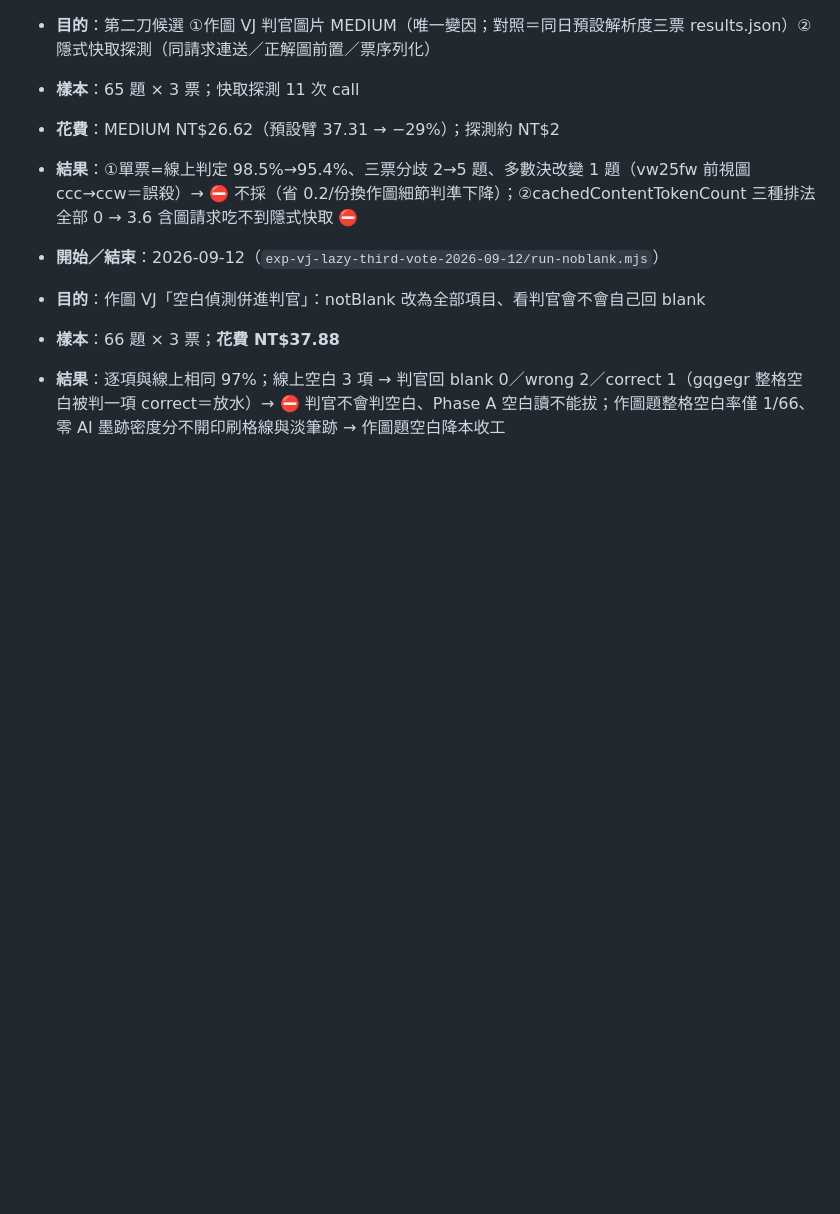
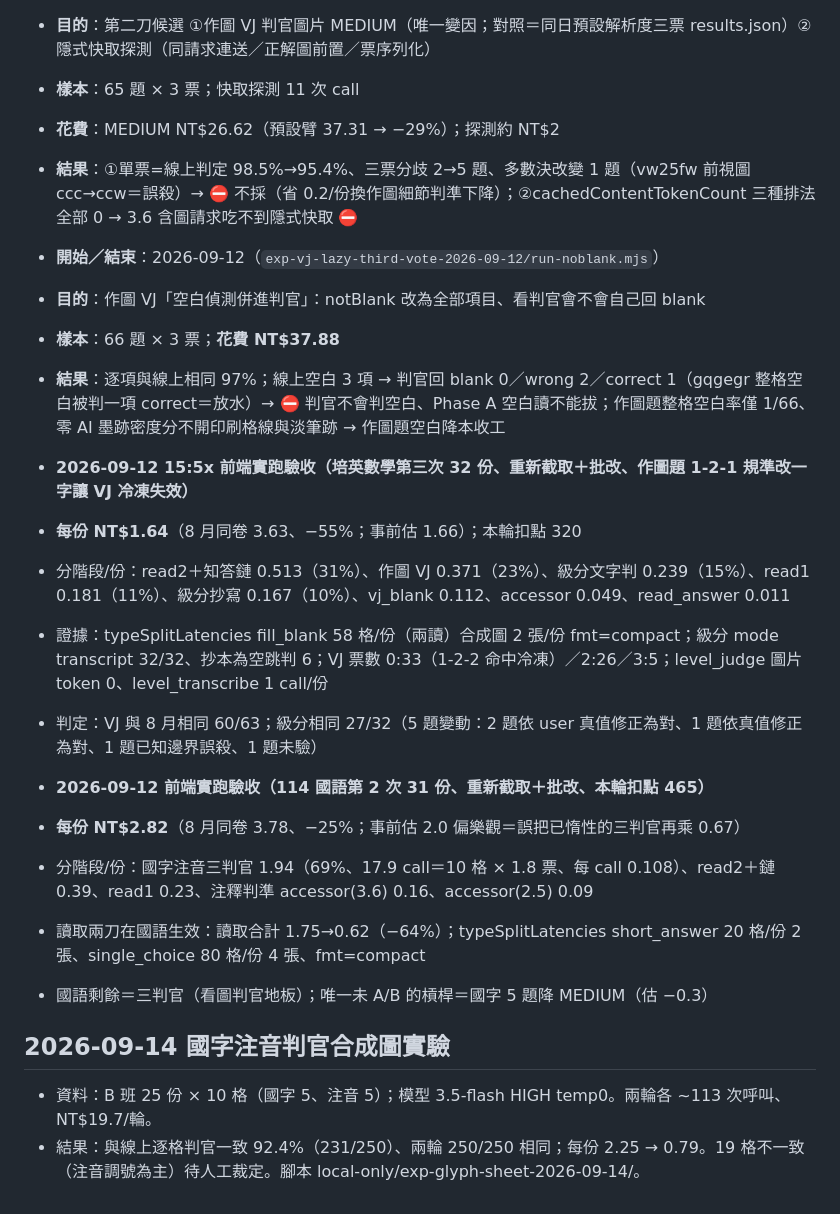
Before and after one commit to jhanfong150983-dot/redpenaisever, a Markdown page: docs/實驗成本記錄.md, the part around the change. Rendered like a GitHub page; blank space fills up the shorter version.

Commit message:
docs: 判官合成圖實驗成本紀錄
Co-Authored-By: Claude Fable 5.1 <noreply@anthropic.com>

```diff
--- a/docs/實驗成本記錄.md
+++ b/docs/實驗成本記錄.md
@@ -434,3 +434,19 @@
 - **目的**：作圖 VJ「空白偵測併進判官」：notBlank 改為全部項目、看判官會不會自己回 blank
 - **樣本**：66 題 × 3 票；**花費 NT$37.88**
 - **結果**：逐項與線上相同 97%；線上空白 3 項 → 判官回 blank 0／wrong 2／correct 1（gqgegr 整格空白被判一項 correct＝放水）→ ⛔ 判官不會判空白、Phase A 空白讀不能拔；作圖題整格空白率僅 1/66、零 AI 墨跡密度分不開印刷格線與淡筆跡 → 作圖題空白降本收工
+
+- **2026-09-12 15:5x 前端實跑驗收（培英數學第三次 32 份、重新截取＋批改、作圖題 1-2-1 規準改一字讓 VJ 冷凍失效）**
+- **每份 NT$1.64**（8 月同卷 3.63、−55%；事前估 1.66）；本輪扣點 320
+- 分階段/份：read2＋知答鏈 0.513（31%）、作圖 VJ 0.371（23%）、級分文字判 0.239（15%）、read1 0.181（11%）、級分抄寫 0.167（10%）、vj_blank 0.112、accessor 0.049、read_answer 0.011
+- 證據：typeSplitLatencies fill_blank 58 格/份（兩讀）合成圖 2 張/份 fmt=compact；級分 mode transcript 32/32、抄本為空跳判 6；VJ 票數 0:33（1-2-2 命中冷凍）／2:26／3:5；level_judge 圖片 token 0、level_transcribe 1 call/份
+- 判定：VJ 與 8 月相同 60/63；級分相同 27/32（5 題變動：2 題依 user 真值修正為對、1 題依真值修正為對、1 題已知邊界誤殺、1 題未驗）
+
+- **2026-09-12 前端實跑驗收（114 國語第 2 次 31 份、重新截取＋批改、本輪扣點 465）**
+- **每份 NT$2.82**（8 月同卷 3.78、−25%；事前估 2.0 偏樂觀＝誤把已惰性的三判官再乘 0.67）
+- 分階段/份：國字注音三判官 1.94（69%、17.9 call＝10 格 × 1.8 票、每 call 0.108）、read2＋鏈 0.39、read1 0.23、注釋判準 accessor(3.6) 0.16、accessor(2.5) 0.09
+- 讀取兩刀在國語生效：讀取合計 1.75→0.62（−64%）；typeSplitLatencies short_answer 20 格/份 2 張、single_choice 80 格/份 4 張、fmt=compact
+- 國語剩餘＝三判官（看圖判官地板）；唯一未 A/B 的槓桿＝國字 5 題降 MEDIUM（估 −0.3）
+
+## 2026-09-14 國字注音判官合成圖實驗
+- 資料：B 班 25 份 × 10 格（國字 5、注音 5）；模型 3.5-flash HIGH temp0。兩輪各 ~113 次呼叫、NT$19.7/輪。
+- 結果：與線上逐格判官一致 92.4%（231/250）、兩輪 250/250 相同；每份 2.25 → 0.79。19 格不一致（注音調號為主）待人工裁定。腳本 local-only/exp-glyph-sheet-2026-09-14/。
```
